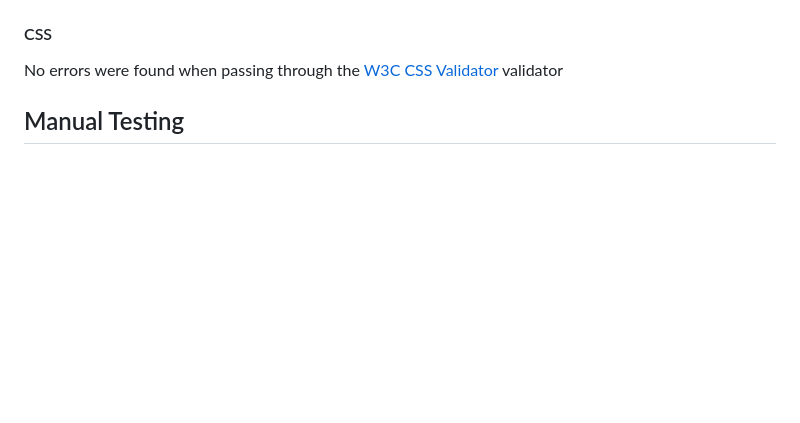
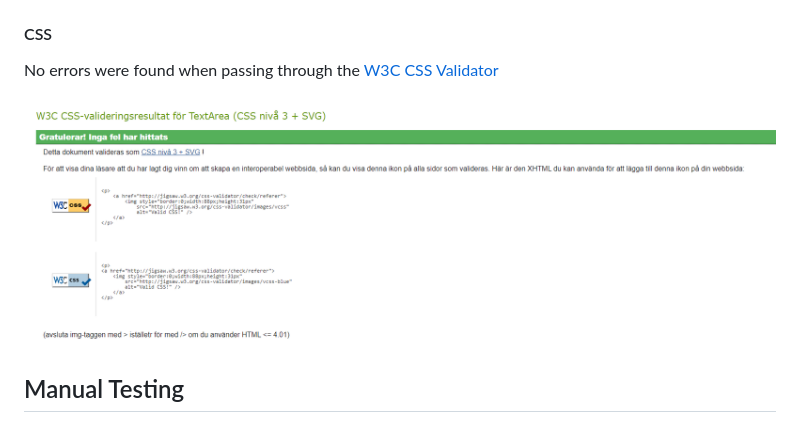
Before and after one commit to baselhn-cmd/PokemonGo, a Markdown page: README.md, the part around the change. Drawn GitHub-style; pictures changed too: assets/images/Css test.png (added); blank space fills up the shorter version.

Commit message:
testing css and add the test photo to reademe

```diff
--- a/README.md
+++ b/README.md
@@ -54,7 +54,9 @@ No errors were returned when passing through the [W3C Markup validator](https://
 
 #### CSS
 
-No errors were found when passing through the [W3C CSS Validator](https://jigsaw.w3.org/css-validator/) validator
+No errors were found when passing through the [W3C CSS Validator](https://jigsaw.w3.org/css-validator/)
+
+![csstest](assets/images/Css%20test.png)
 
 ## Manual Testing
 
```
